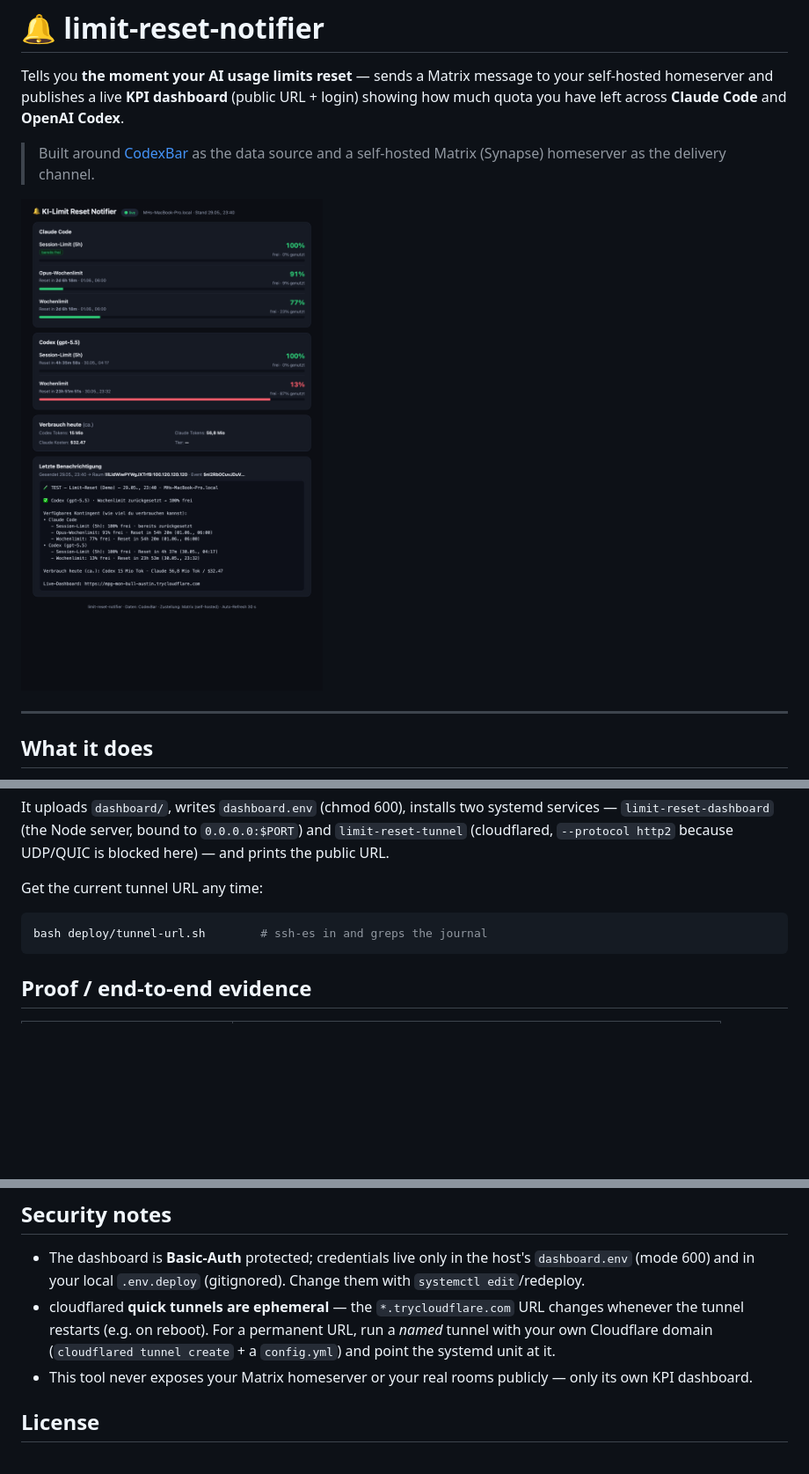
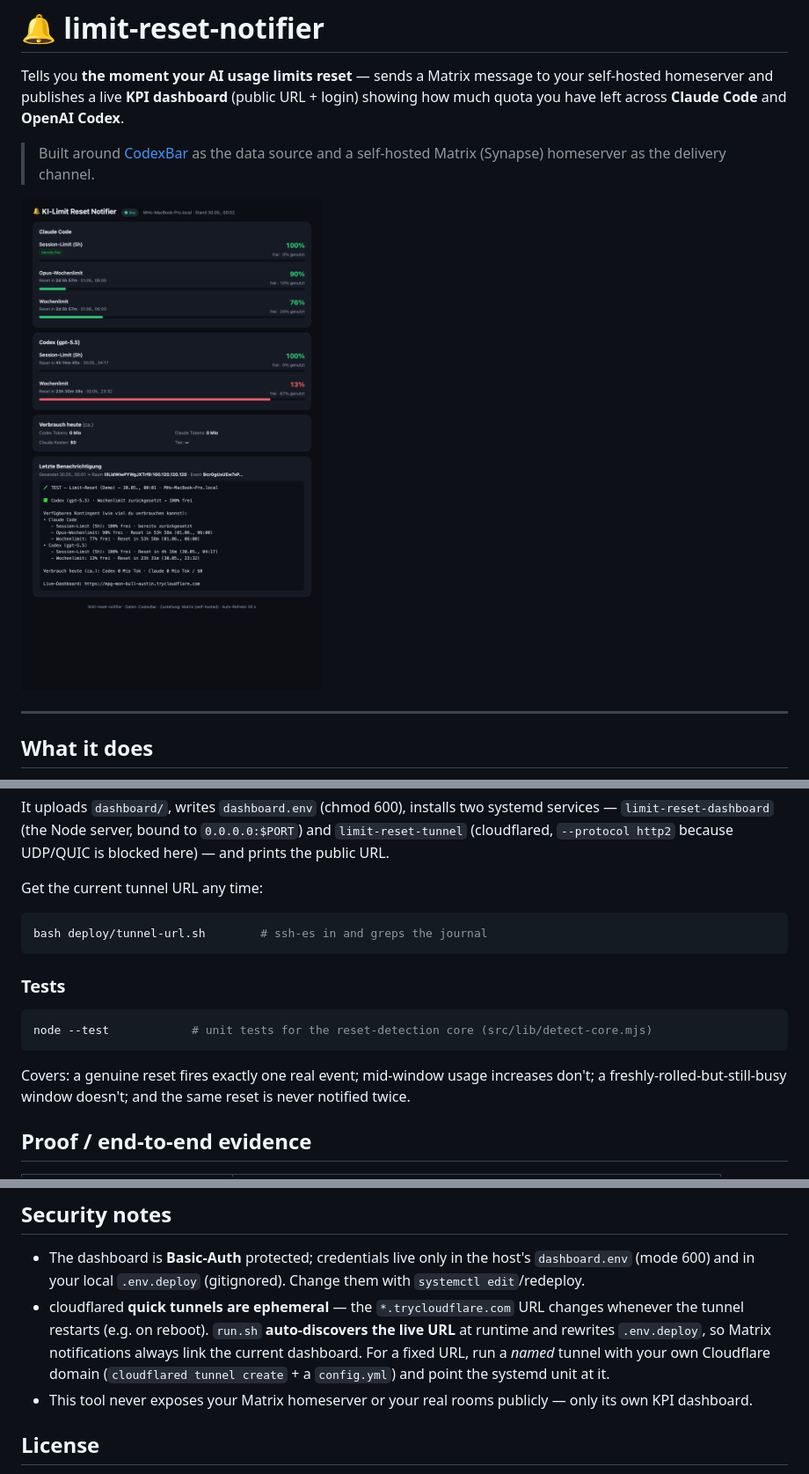
Before and after one commit to Martin-Hausleitner/limit-reset-notifier, a Markdown page: README.md, 3 parts joined by grey strips. Shown at 88% size. GitHub-like rendering; pictures changed too: proof/dashboard-public.png; blank space fills up the shorter version.

````diff
--- a/README.md
+++ b/README.md
@@ -94,6 +94,15 @@ Get the current tunnel URL any time:
 bash deploy/tunnel-url.sh        # ssh-es in and greps the journal
 ```
 
+### Tests
+
+```bash
+node --test            # unit tests for the reset-detection core (src/lib/detect-core.mjs)
+```
+
+Covers: a genuine reset fires exactly one real event; mid‑window usage increases don't;
+a freshly‑rolled-but-still-busy window doesn't; and the same reset is never notified twice.
+
 ## Proof / end‑to‑end evidence
 
 | File | Shows |
@@ -112,8 +121,10 @@ Public reachability was independently confirmed from outside the Tailnet (the da
   (mode 600) and in your local `.env.deploy` (gitignored). Change them with
   `systemctl edit`/redeploy.
 * cloudflared **quick tunnels are ephemeral** — the `*.trycloudflare.com` URL changes whenever
-  the tunnel restarts (e.g. on reboot). For a permanent URL, run a *named* tunnel with your own
-  Cloudflare domain (`cloudflared tunnel create` + a `config.yml`) and point the systemd unit at it.
+  the tunnel restarts (e.g. on reboot). `run.sh` **auto-discovers the live URL** at runtime and
+  rewrites `.env.deploy`, so Matrix notifications always link the current dashboard. For a fixed
+  URL, run a *named* tunnel with your own Cloudflare domain (`cloudflared tunnel create` + a
+  `config.yml`) and point the systemd unit at it.
 * This tool never exposes your Matrix homeserver or your real rooms publicly — only its own
   KPI dashboard.
 
````
Also changed, not shown: proof/matrix-room.png, 5 other files.
